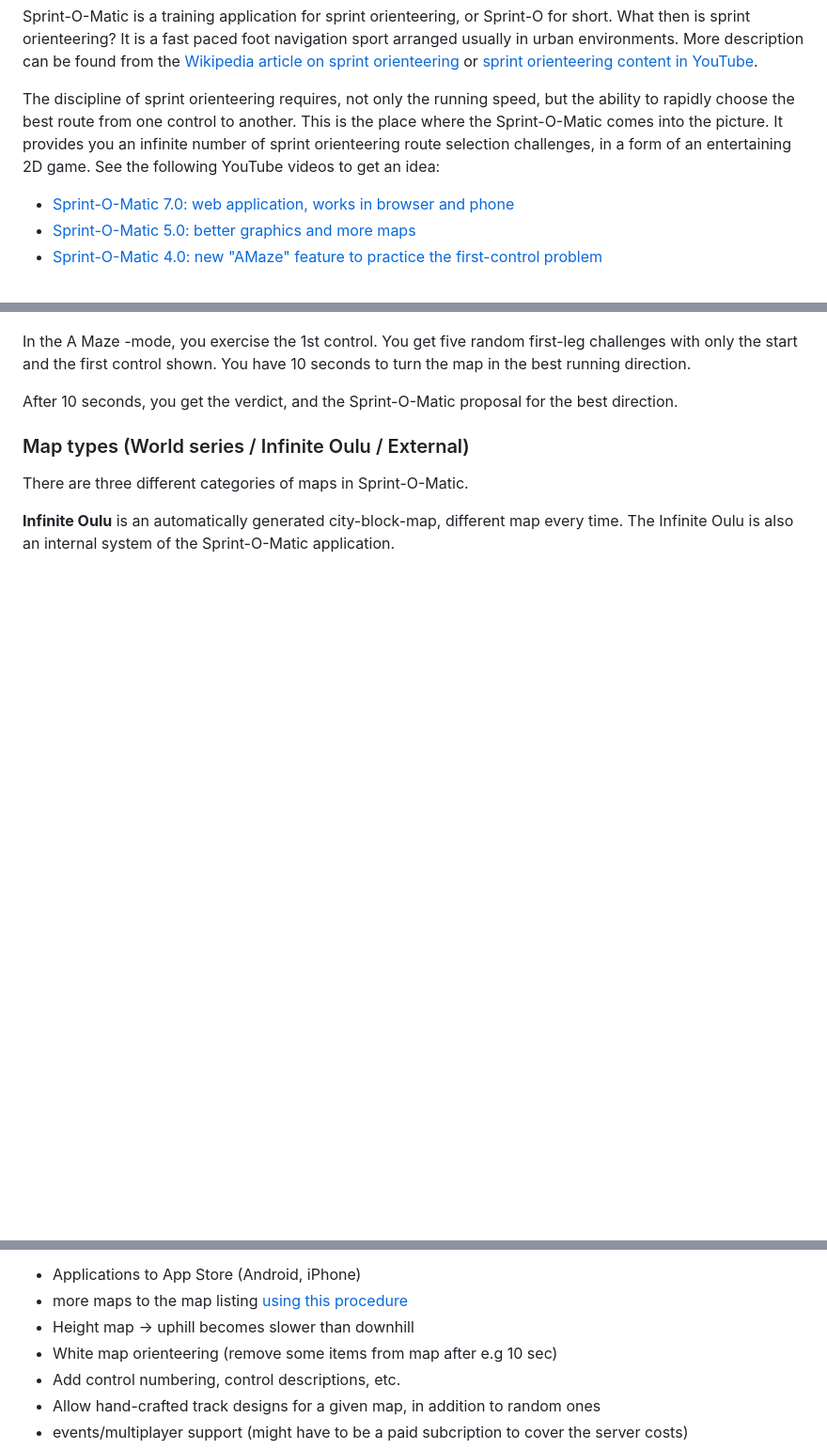
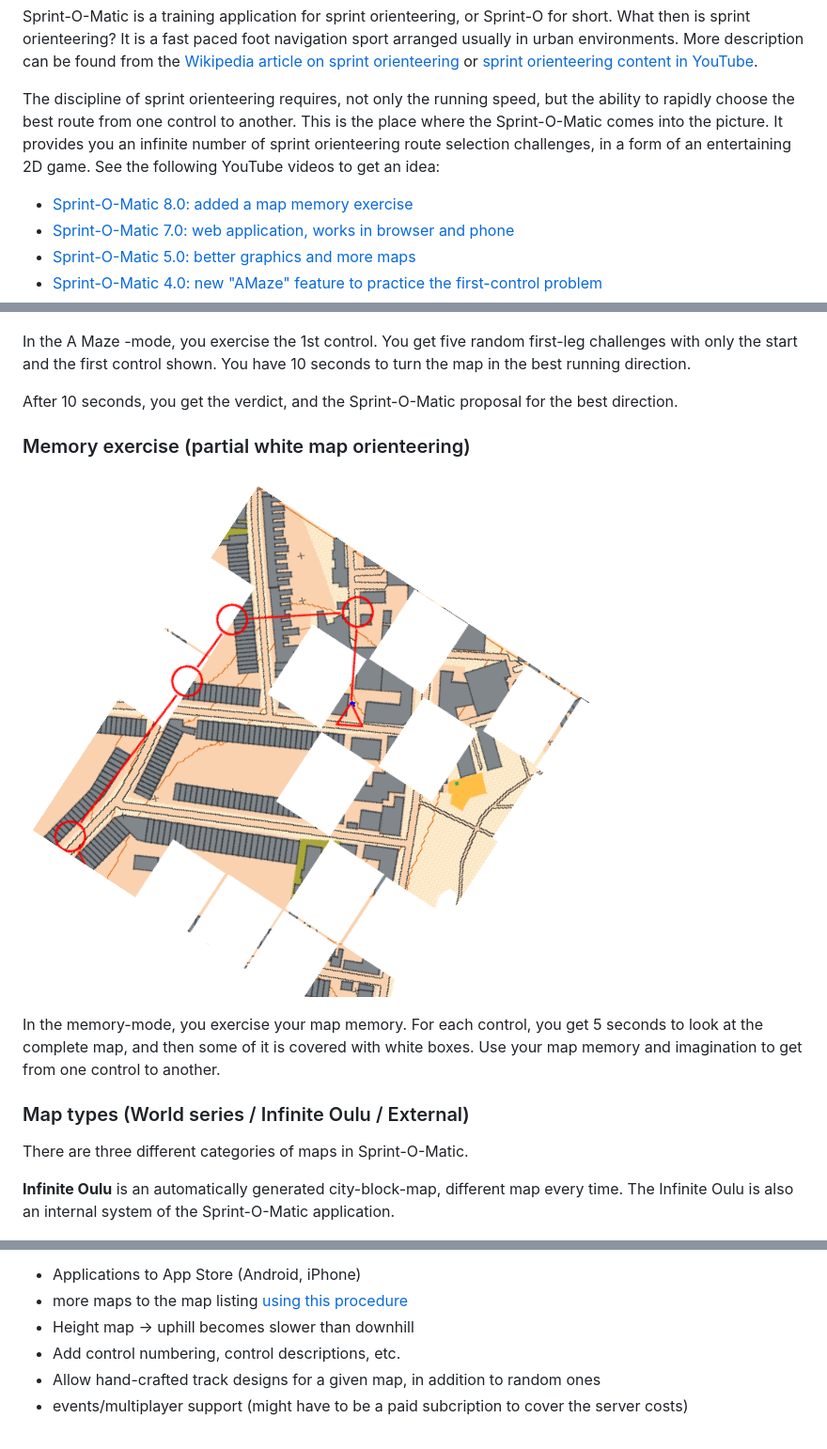
Before and after one commit to LemesoftNostalgic/sprint-o-matic, a Markdown page: README.md, 3 parts joined by grey strips. Shown: that part at 94% size. Rendered like a GitHub page; pictures changed too: doc/WhiteMapExercise.png (added); blank space fills up the shorter version.

```diff
--- a/README.md
+++ b/README.md
@@ -19,6 +19,7 @@ It provides you an infinite number of sprint orienteering route selection challe
 form of an entertaining 2D game. See the following YouTube videos to get an
 idea:
 
+* [Sprint-O-Matic 8.0: added a map memory exercise](https://youtu.be/DNg-9HHWzRM)
 * [Sprint-O-Matic 7.0: web application, works in browser and phone](https://youtu.be/cxk0ZU6YtcE)
 * [Sprint-O-Matic 5.0: better graphics and more maps](https://youtu.be/86cpFzc_-78)
 * [Sprint-O-Matic 4.0: new "AMaze" feature to practice the first-control problem](https://youtu.be/nepM0oAiFn8)
@@ -133,6 +134,12 @@ In the A Maze -mode, you exercise the 1st control. You get five random first-leg
 After 10 seconds, you get the verdict, and the Sprint-O-Matic proposal
 for the best direction.
 
+### Memory exercise (partial white map orienteering)
+
+![Sprint-O-Matic gameplay in a white map mode by Jyrki Leskelä](/doc/WhiteMapExercise.png)
+
+In the memory-mode, you exercise your map memory. For each control, you get 5 seconds to look at the complete map, and then some of it is covered with white boxes. Use your map memory and imagination to get from one control to another.
+
 ### Map types (World series / Infinite Oulu / External)
 
 There are three different categories of maps in Sprint-O-Matic.
@@ -170,7 +177,6 @@ The following ideas are next on the table:
 * Applications to App Store (Android, iPhone)
 * more maps to the map listing [using this procedure](/README-MAPS.md)
 * Height map -> uphill becomes slower than downhill
-* White map orienteering (remove some items from map after e.g 10 sec)
 * Add control numbering, control descriptions, etc.
 * Allow hand-crafted track designs for a given map, in addition to random ones
 * events/multiplayer support (might have to be a paid subcription to cover the
```
Also changed, not shown: README-FINNISH.md (+8 -3 lines), 5 other files.
